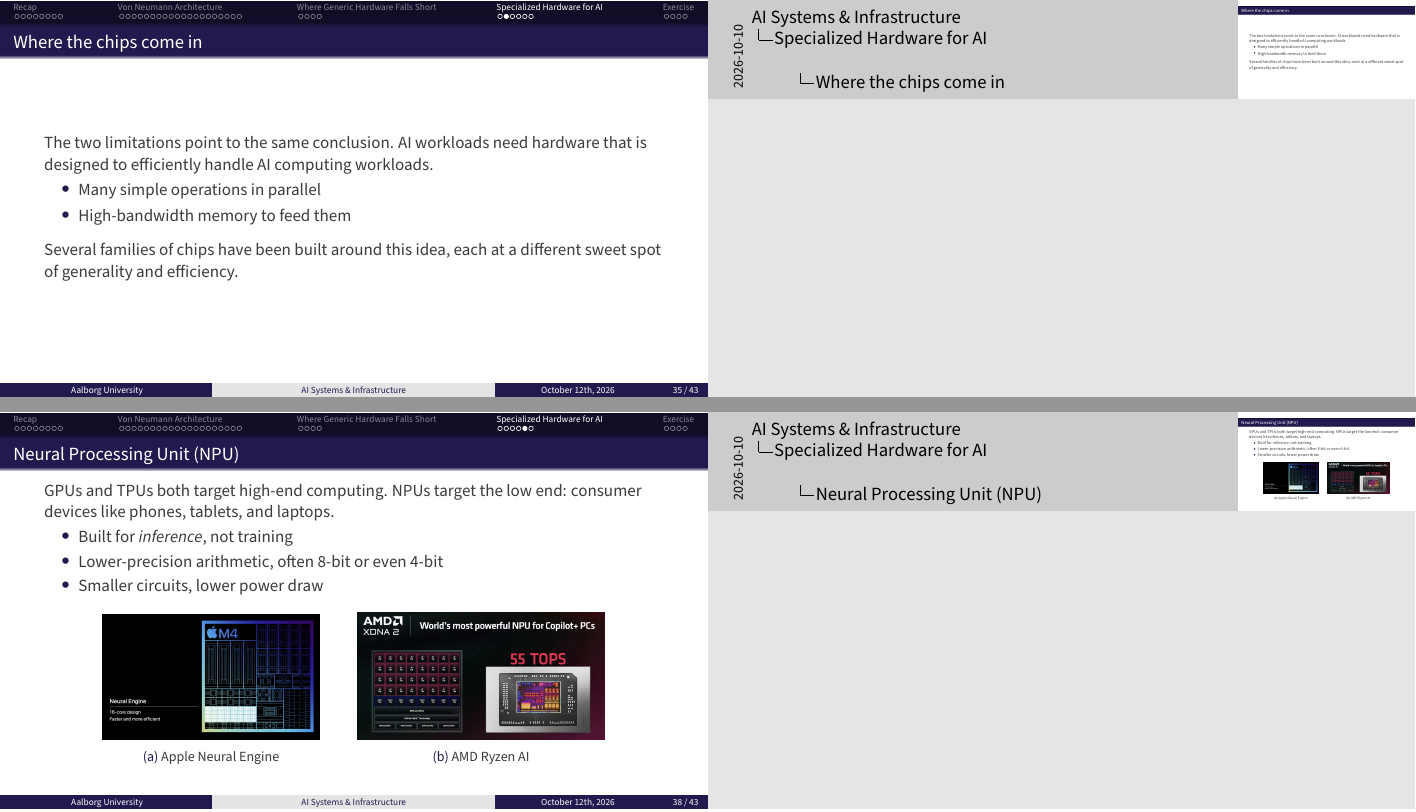
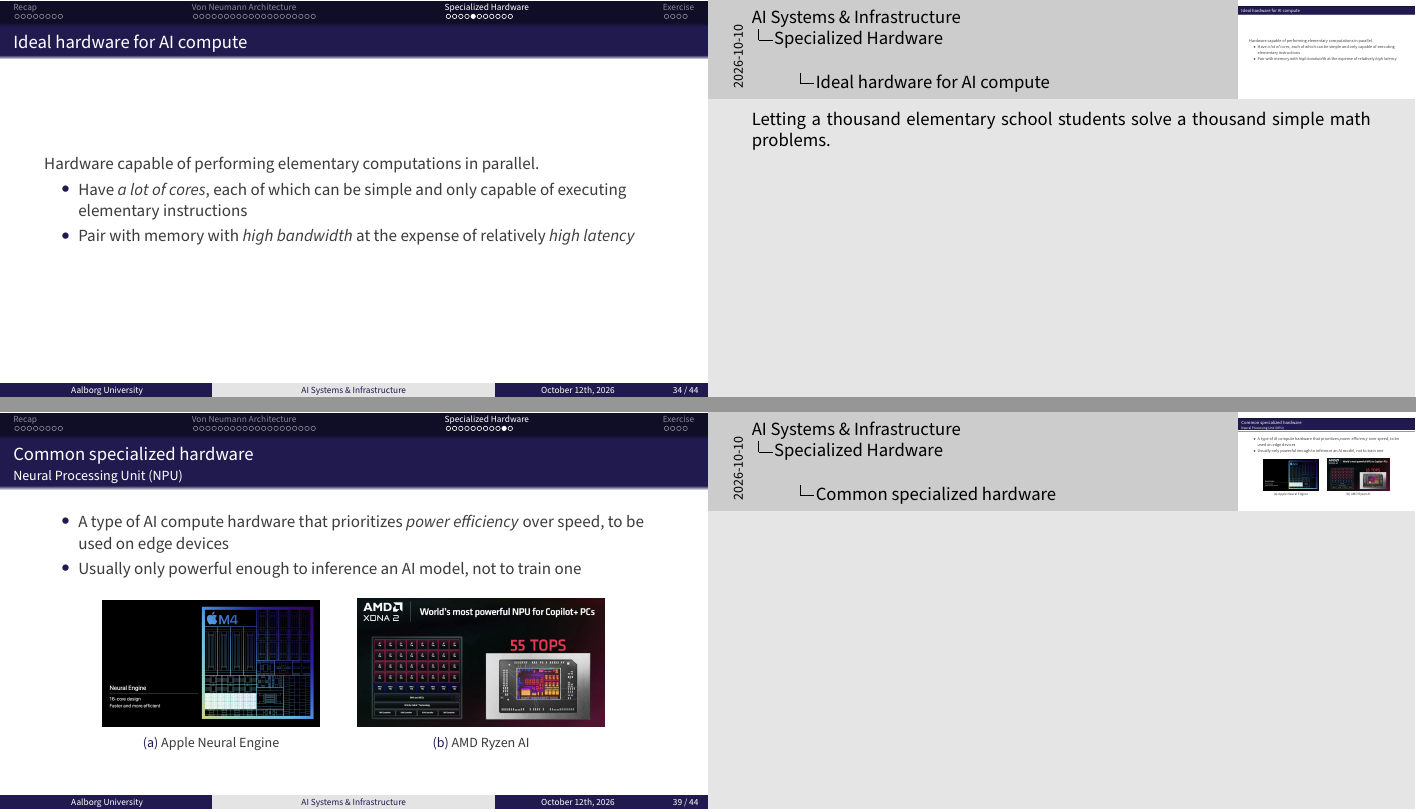
Before and after one commit to AI-Systems-Infrastructure/slides-b-1, LaTeX slides (main.tex): pages 36 and 39 of 45 before the commit and pages 35 and 40 of 46 after it, joined at a grey line. Compiled offline with pdfLaTeX.

Commit message:
feat: rewrite specialized hardware slides
- Merge the generic hardware limitations section into a single specialized hardware section
- Rewrite the AI compute, CPU limitation, and latency vs. bandwidth slides as short bullet points
- Add an ideal hardware slide for AI compute
- Split the GPU slide into overview, circuit, and real-world GPU slides with image TODOs
- Shorten the TPU and NPU slides and remove empty speaker notes
- Add the module B1 computer architecture figure

```diff
--- a/main.tex
+++ b/main.tex
@@ -344,4 +344,5 @@ subsubsectionstyle=show/shaded/hide]
 \end{frame}
 
 
+\section{Specialized Hardware}
 
@@ -363,0 +380,10 @@ subsubsectionstyle=show/shaded/hide]
+\begin{frame}{Ideal hardware for AI compute}
+  Hardware capable of performing elementary computations in parallel.
+
+\begin{itemize}
+  \item Have \textit{a lot of cores}, each of which can be simple and only capable of executing elementary instructions
+  \item Pair with memory with \textit{high bandwidth} at the expense of relatively \textit{high latency}
+\end{itemize}
+
+  \note{
+    Letting a thousand elementary school students solve a thousand simple math problems.
@@ -364,3 +391,8 @@ subsubsectionstyle=show/shaded/hide]
 \end{frame}
 
 
+\begin{frame}{Common specialized hardware}{Graphics Processing Unit (GPU)}
+\begin{itemize}
+  \item Originally designed for rendering computer graphics (such as video games and GUIs)
+  \item Rendering computer graphics and computing AI models are very similar in shape
+\end{itemize}
@@ -374 +401,3 @@ A CPU faced with this kind of work is a bit like a \textit{university professor}
+\end{frame}
 
+\begin{frame}{Common specialized hardware}{GPU circuit}
@@ -378,0 +412 @@ A whole class of \textit{primary school students}, each only able to do basic ar
+\begin{frame}{Common specialized hardware}{Commonly used GPUs IRL}
@@ -401,30 +427 @@ For modern AI models, we want to load a large chunk of data into the memory as f
-\begin{frame}{Where the chips come in}
-    The two limitations point to the same conclusion.
-    AI workloads need hardware that is designed to efficiently handle AI computing workloads.
-
-    \begin{itemize}
-        \item Many simple operations in parallel
-        \item High-bandwidth memory to feed them
-    \end{itemize}
-
-    \vspace{0.5em}
-    Several families of chips have been built around this idea, each at a different sweet spot of generality and efficiency.
-\note{
-}
-\end{frame}
-
-
-\begin{frame}{Graphics Processing Unit (GPU)}
-    As the name suggests, GPUs were originally designed for computer graphics, not AI.
-
-    Rendering a 3D scene means computing the color of millions of pixels every frame, each independent of the rest, same workloads as AI models.
-
-    \begin{figure}[htpb]
-        \begin{center}
-            \includegraphics[width=0.5\textwidth]{cpu-gpu}
-        \end{center}
-\caption*{A GPU usually comes with thousands of small cores, plus memory built for bandwidth (GDDR7 around 1.8 TB/s, HBM above 2 TB/s).}
-    \end{figure}
-\note{
-}
-\end{frame}
+\begin{frame}{Common specialized hardware}{Tensor Processing Unit (TPU)}
@@ -449,15 +435,11 @@ In reality, GPUs still dominate in specialized hardware for AI computing.
 \end{frame}
 
 
-\begin{frame}{Neural Processing Unit (NPU)}
-    GPUs and TPUs both target high-end computing.
-    NPUs target the low end: consumer devices like phones, tablets, and laptops.
-
-    \begin{itemize}
-        \item Built for \emph{inference}, not training
-        \item Lower-precision arithmetic, often 8-bit or even 4-bit
-        \item Smaller circuits, lower power draw
-    \end{itemize}
+\begin{frame}{Common specialized hardware}{Neural Processing Unit (NPU)}
+\begin{itemize}
+  \item A type of AI compute hardware that prioritizes \textit{power efficiency} over speed, to be used on edge devices
+  \item Usually only powerful enough to inference an AI model, not to train one
+\end{itemize}
 
     \begin{figure}[htpb]
         \begin{center}
@@ -472,8 +454,6 @@ In reality, GPUs still dominate in specialized hardware for AI computing.
             \end{subfigure}
         \end{center}
     \end{figure}
-\note{
-}
 \end{frame}
 
 
```
Also changed, not shown: figures/module-b1-computer-architecture.pdf (added), main.tex (104 more changed lines).
